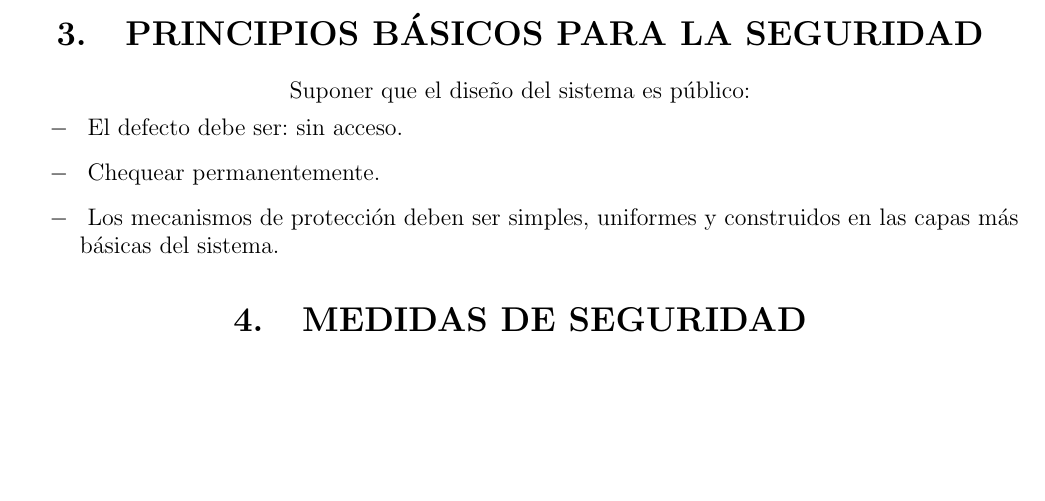
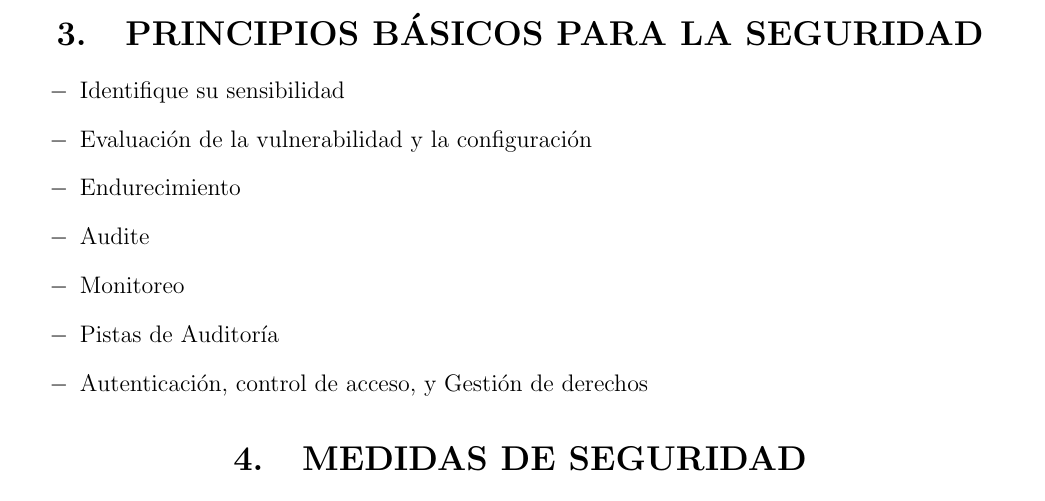
Before and after one commit to perez10/Trabajo-Final-U-III, a LaTeX paper (Trabajo-Final-U-III.tex, which reads Secciones/Actividad01.tex): part of page 6 of 13, cut so that both start at the same text, the shorter picture padded with empty space. Compiled offline with pdfLaTeX.

Commit message:
Update Actividad01.tex

```diff
--- a/Secciones/Actividad01.tex
+++ b/Secciones/Actividad01.tex
@@ -81,13 +81,15 @@ La seguridad en las base de datos es un mecanismo fundamental ya que todo de sis
 
 \section{PRINCIPIOS BÁSICOS PARA LA SEGURIDAD}
 
-Suponer que el diseño del sistema es público:
 \begin{itemize}
-\item \textbf{} El defecto debe ser: sin acceso.
-\item \textbf{} Chequear permanentemente.
-\item \textbf{} Los mecanismos de protección deben ser simples, uniformes y construidos en las capas más básicas del sistema.
+\item \textbf{}Identifique su sensibilidad
+\item \textbf{}Evaluación de la vulnerabilidad y la configuración
+\item \textbf{}Endurecimiento
+\item \textbf{}Audite
+\item \textbf{}Monitoreo
+\item \textbf{}Pistas de Auditoría
+\item \textbf{}Autenticación, control de acceso, y Gestión de derechos
 \end{itemize}
-
 \section{MEDIDAS DE SEGURIDAD}
 
 Suponer que el diseño del sistema es público:
```
